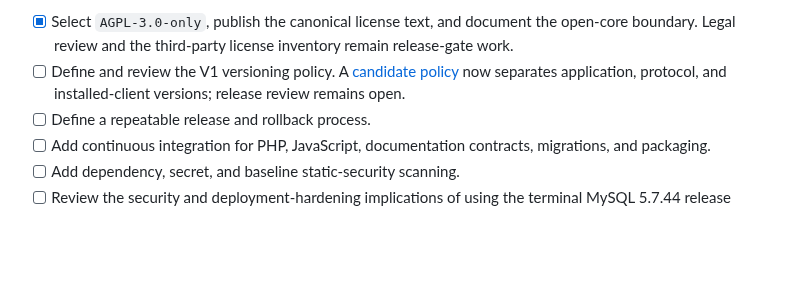
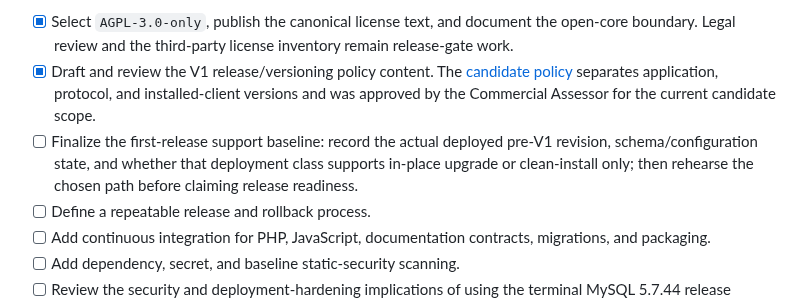
Before and after one commit to jybanez/syndicatum, a Markdown page: docs/v1-commercial-viability-implementation-checklist.md, the part around the change. Rendered like a GitHub page; blank space fills up the shorter version.

Commit message:
Record approved V1 release policy content

```diff
--- a/docs/v1-commercial-viability-implementation-checklist.md
+++ b/docs/v1-commercial-viability-implementation-checklist.md
@@ -159,9 +159,14 @@ local defaults alone are insufficient.
 - [x] Select `AGPL-3.0-only`, publish the canonical license text, and document
       the open-core boundary. Legal review and the third-party license inventory
       remain release-gate work.
-- [ ] Define and review the V1 versioning policy. A
-      [candidate policy](v1-release-policy.md) now separates application,
-      protocol, and installed-client versions; release review remains open.
+- [x] Draft and review the V1 release/versioning policy content. The
+      [candidate policy](v1-release-policy.md) separates application,
+      protocol, and installed-client versions and was approved by the
+      Commercial Assessor for the current candidate scope.
+- [ ] Finalize the first-release support baseline: record the actual deployed
+      pre-V1 revision, schema/configuration state, and whether that deployment
+      class supports in-place upgrade or clean-install only; then rehearse the
+      chosen path before claiming release readiness.
 - [ ] Define a repeatable release and rollback process.
 - [ ] Add continuous integration for PHP, JavaScript, documentation contracts,
       migrations, and packaging.
```
